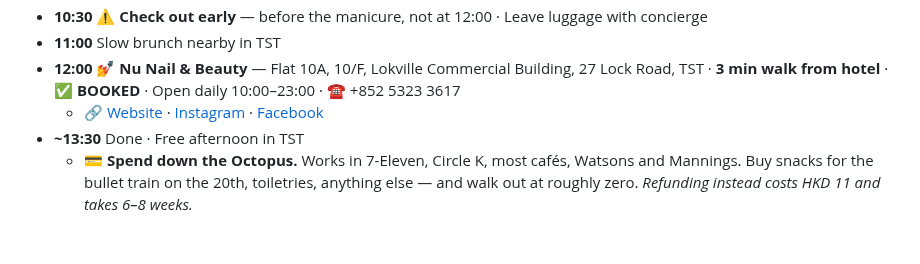
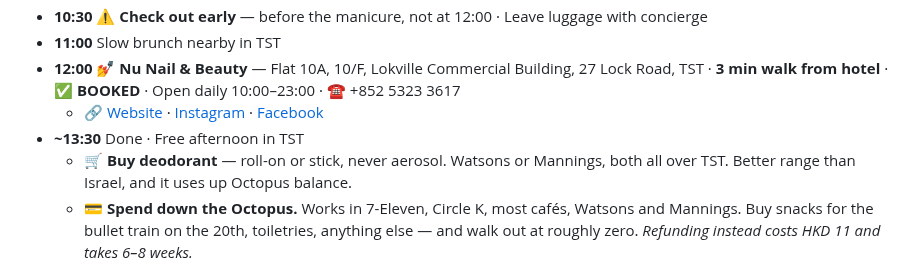
Before and after one commit to galexv400-ctrl/alex-travel-china, a Markdown page: travel/china-2026/hong-kong-itinerary.md, the part around the change. GitHub-like rendering; blank space fills up the shorter version.

```diff
--- a/travel/china-2026/hong-kong-itinerary.md
+++ b/travel/china-2026/hong-kong-itinerary.md
@@ -111,6 +111,7 @@
 - **12:00** 💅 **Nu Nail & Beauty** — Flat 10A, 10/F, Lokville Commercial Building, 27 Lock Road, TST · **3 min walk from hotel** · ✅ **BOOKED** · Open daily 10:00–23:00 · ☎ +852 5323 3617
   - 🔗 [Website](https://www.nunailandbeauty.com/) · [Instagram](https://www.instagram.com/nunailandbeauty/) · [Facebook](https://www.facebook.com/nunailandbeauty/)
 - **~13:30** Done · Free afternoon in TST
+  - 🛒 **Buy deodorant** — roll-on or stick, never aerosol. Watsons or Mannings, both all over TST. Better range than Israel, and it uses up Octopus balance.
   - 💳 **Spend down the Octopus.** Works in 7-Eleven, Circle K, most cafés, Watsons and Mannings. Buy snacks for the bullet train on the 20th, toiletries, anything else — and walk out at roughly zero. *Refunding instead costs HKD 11 and takes 6–8 weeks.*
   - 🛍 **Mee & Gee** — the big HK vintage chain has a **TST branch**, no harbour crossing · 70s Japanese pieces, leather jackets, denim · *People lose whole afternoons in here*
   - Or the waterfront, K11 MUSEA, or a slow coffee
```
Also changed, not shown: travel/china-2026/packing-list.md (+2 -1 lines).
